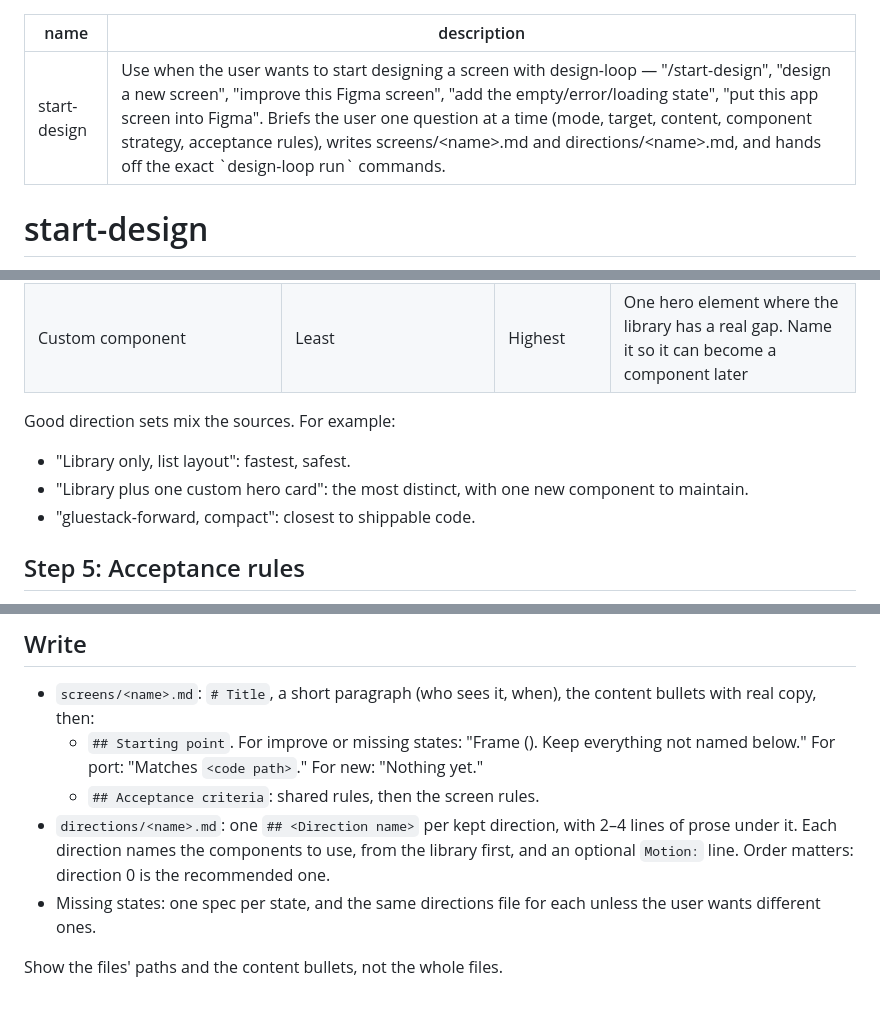
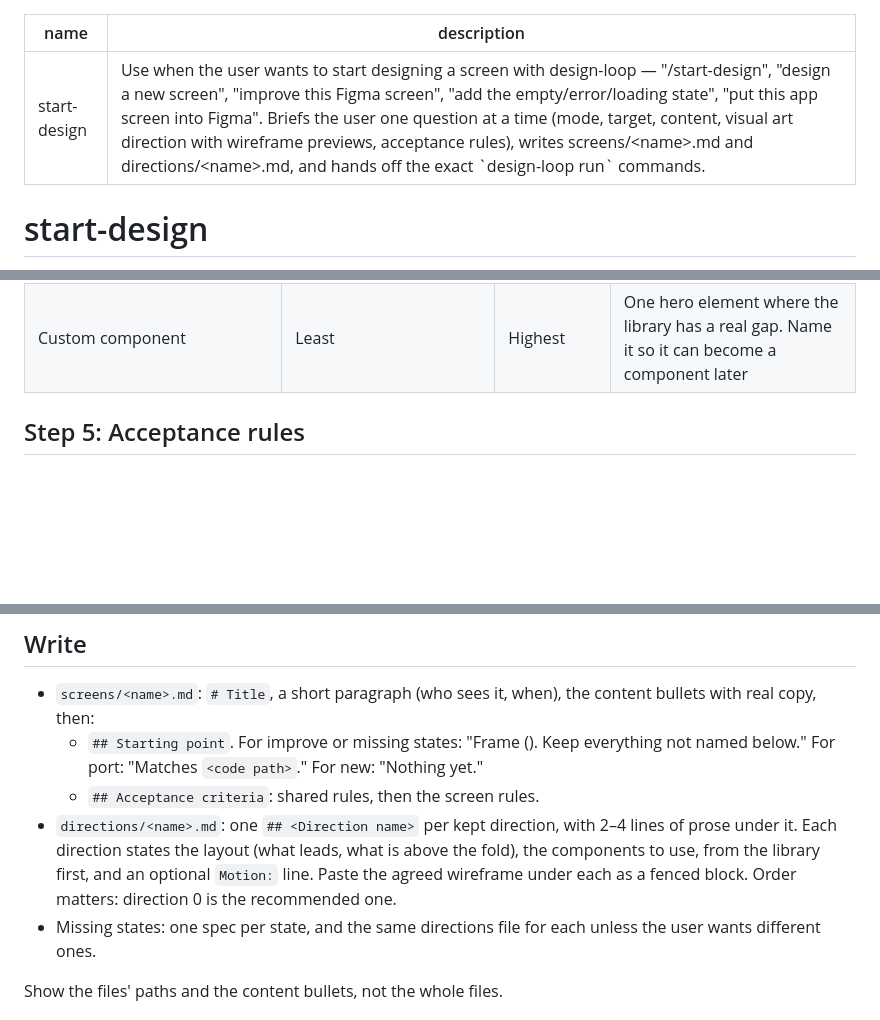
Before and after one commit to powerdragonfire/design-loop, a Markdown page: skills/start-design/SKILL.md, 3 parts joined by grey strips. Rendered like a GitHub page; blank space fills up the shorter version.

```diff
--- a/skills/start-design/SKILL.md
+++ b/skills/start-design/SKILL.md
@@ -1,6 +1,6 @@
 ---
 name: start-design
-description: Use when the user wants to start designing a screen with design-loop — "/start-design", "design a new screen", "improve this Figma screen", "add the empty/error/loading state", "put this app screen into Figma". Briefs the user one question at a time (mode, target, content, component strategy, acceptance rules), writes screens/<name>.md and directions/<name>.md, and hands off the exact `design-loop run` commands.
+description: Use when the user wants to start designing a screen with design-loop — "/start-design", "design a new screen", "improve this Figma screen", "add the empty/error/loading state", "put this app screen into Figma". Briefs the user one question at a time (mode, target, content, visual art direction with wireframe previews, acceptance rules), writes screens/<name>.md and directions/<name>.md, and hands off the exact `design-loop run` commands.
 ---
 
 # start-design
@@ -72,11 +139,6 @@ What each source costs and buys:
 | gluestack (`componentSources` has `gluestack`) | Medium: cheap to build in code, which the feasibility critic rewards | Low–medium | A "cheap to ship" direction. Figma has no gluestack kit, so it has to be drawn |
 | makeitanimated (`make-it-animated-ai-workflow` skill) | Low in Figma: motion does not show in a static frame, and no critic can score it | High in feel, not in layout | A `Motion:` line inside a direction, never a direction of its own |
 | Custom component | Least | Highest | One hero element where the library has a real gap. Name it so it can become a component later |
-
-Good direction sets mix the sources. For example:
-- "Library only, list layout": fastest, safest.
-- "Library plus one custom hero card": the most distinct, with one new component to maintain.
-- "gluestack-forward, compact": closest to shippable code.
 
 ## Step 5: Acceptance rules
 
@@ -93,7 +155,8 @@ Good direction sets mix the sources. For example:
     For port: "Matches `<code path>`." For new: "Nothing yet."
   - `## Acceptance criteria`: shared rules, then the screen rules.
 - `directions/<name>.md`: one `## <Direction name>` per kept direction, with 2–4 lines of prose under it. Each
-  direction names the components to use, from the library first, and an optional `Motion:` line. Order matters:
+  direction states the layout (what leads, what is above the fold), the components to use, from the library first,
+  and an optional `Motion:` line. Paste the agreed wireframe under each as a fenced block. Order matters:
   direction 0 is the recommended one.
 - Missing states: one spec per state, and the same directions file for each unless the user wants different ones.
 
```
Also changed, not shown: other parts of skills/start-design/SKILL.md (+71 -4 lines), README.md (+1 -1 lines).
